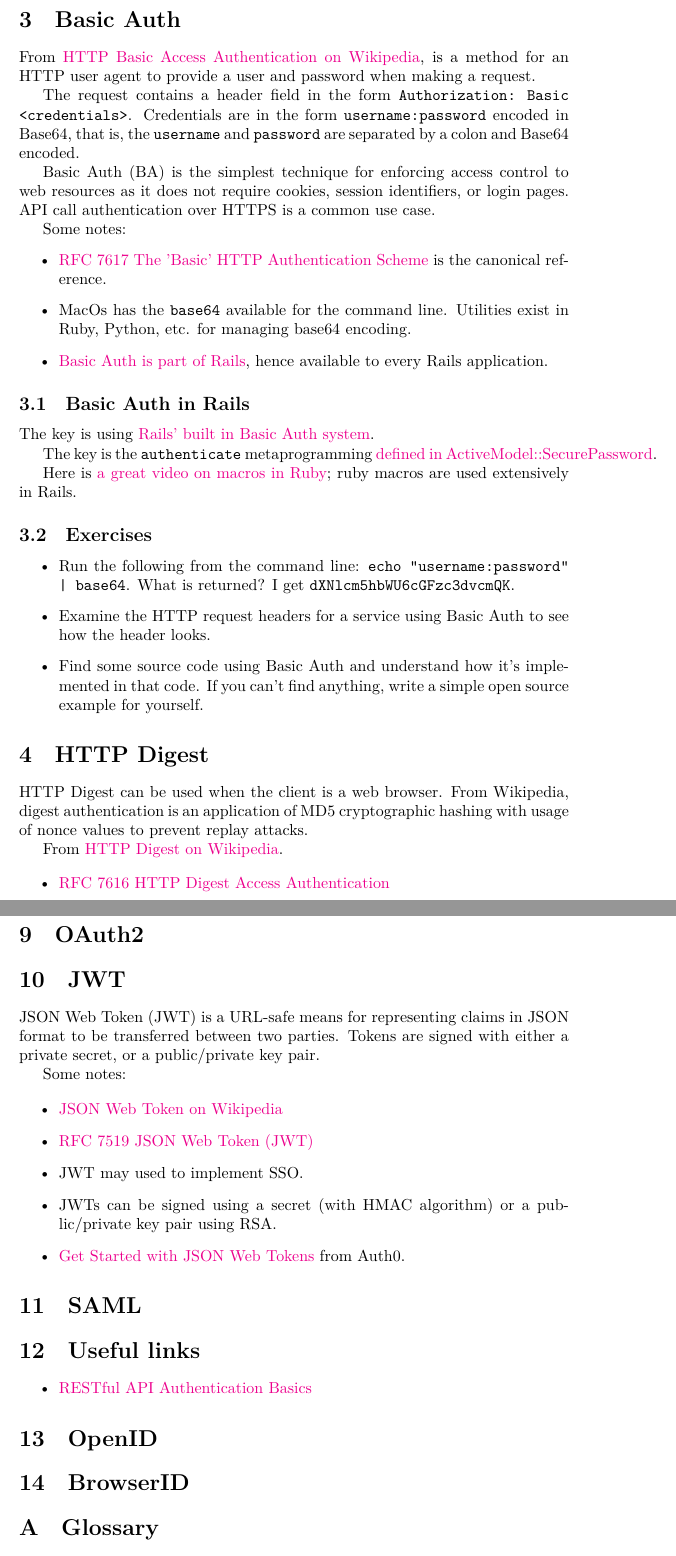
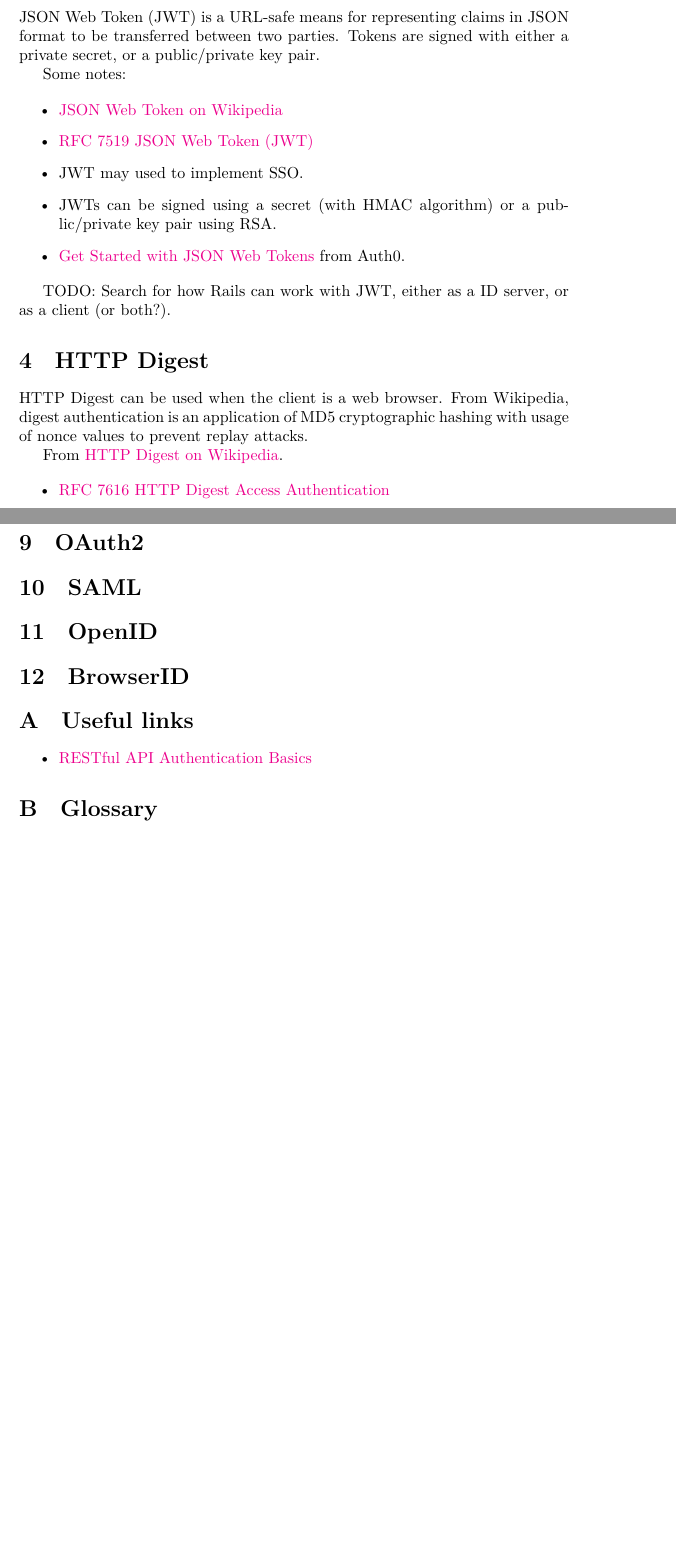
Before and after one commit to doolin/authonly, a LaTeX document (auth.tex, which reads http-digest.tex, jwt.tex): two parts of pages 3 and 4 of 5 before the commit and two parts of pages 3 and 4 of 4 after it, joined at a grey line, cut at the place of the change, the shorter picture padded with empty space. Compiled offline with XeLaTeX.

Commit message:
refactor auth.tex

```diff
--- a/auth.tex
+++ b/auth.tex
@@ -19,64 +22 @@
 
-\section{Basic Auth}
-
-From \href{https://en.wikipedia.org/wiki/Basic_access_authentication}{%
-  HTTP Basic Access Authentication on Wikipedia}, is a method for an HTTP
-user agent to provide a user and password when making a request.
-
-The request contains a header field in the form \texttt{Authorization: Basic
- <credentials>}. Credentials are in the form \texttt{username:password} encoded in
-Base64, that is, the \texttt{username} and \texttt{password} are separated by a colon
-and Base64 encoded.
-
-Basic Auth (BA) is the simplest technique for enforcing access control to
-web resources as it does not require cookies, session identifiers, or
-login pages. API call authentication over HTTPS is a common use case.
-
-Some notes:
-\begin{itemize}
-  \item \href{https://tools.ietf.org/html/rfc7617}{%
-      RFC 7617 The 'Basic' HTTP Authentication Scheme} is the
-    canonical reference.
-  \item MacOs has the \texttt{base64} available for the command line. Utilities
-    exist in Ruby, Python, etc. for managing base64 encoding.
-  \item \href{https://api.rubyonrails.org/classes/ActionController/HttpAuthentication/Basic.html}{%
-      Basic Auth is part of Rails}, hence available to every Rails application.
-\end{itemize}
-
-\subsection{Basic Auth in Rails}
-
-The key is using \href{https://github.com/rails/rails/blob/master/actionpack/lib/action_controller/metal/http_authentication.rb}{%
-Rails' built in Basic Auth system}.
-
-The key is the \texttt{authenticate} metaprogramming
-\href{https://github.com/rails/rails/blob/master/activemodel/lib/active_model/secure_password.rb#L119}{%
-  defined in ActiveModel::SecurePassword}.
-
-Here is \href{https://www.youtube.com/watch?v=O1sgFzn_Pgk}{%
-a great video on macros in Ruby}; ruby macros are used extensively in Rails.
-
-\subsection{Exercises}
-
-\begin{itemize}
-  \item Run the following from the command line: \texttt{%
-      echo "username:password" | base64}. What is returned?
-    I get \texttt{dXNlcm5hbWU6cGFzc3dvcmQK}.
-  \item Examine the HTTP request headers for a service using Basic Auth
-    to see how the header looks.
-  \item Find some source code using Basic Auth and understand how
-    it's implemented in that code. If you can't find anything, write
-    a simple open source example for yourself.
-\end{itemize}
-
-\section{HTTP Digest}
-
-HTTP Digest can be used when the client is a web browser. From Wikipedia,
-digest authentication is an application of MD5 cryptographic hashing with usage
-of nonce values to prevent replay attacks.
-
-From \href{https://en.wikipedia.org/wiki/Digest_access_authentication}{HTTP Digest on Wikipedia}.
-
-\begin{itemize}
-  \item \href{https://tools.ietf.org/html/rfc7616}{%
-      RFC 7616 HTTP Digest Access Authentication}
-\end{itemize}
@@ -87,35 +27,9 @@ From \href{https://en.wikipedia.org/wiki/Digest_access_authentication}{HTTP Dige
+\section{OAuth2}
+\section{SAML}
+\section{OpenID}
+\section{BrowserID}
 
-\section{HMAC}
-
-\section{OAuth}
-
-
-\section{OAuth2}
-
-
-\section{JWT}
-
-JSON Web Token (JWT) is a URL-safe means for representing
-claims in JSON format to be transferred between two parties.
-Tokens are signed with either a private secret, or a public/private
-key pair.
-
-Some notes:
-
-\begin{itemize}
-  \item \href{https://en.wikipedia.org/wiki/JSON_Web_Token}{%
-     JSON Web Token on Wikipedia}
-  \item \href{https://tools.ietf.org/html/rfc7519}{%
-     RFC 7519 JSON Web Token (JWT)}
- \item JWT may used to implement SSO.
- \item JWTs can be signed using a secret (with HMAC algorithm) or a
-   public/private key pair using RSA.
- \item \href{https://auth0.com/learn/json-web-tokens/}{%
-Get Started with JSON Web Tokens} from Auth0.
-\end{itemize}
-
-
-\section{SAML}
+\appendix
 
 \section{Useful links}
 
@@ -123,14 +37,6 @@ Get Started with JSON Web Tokens} from Auth0.
   \item \href{https://blog.restcase.com/restful-api-authentication-basics/}{%
       RESTful API Authentication Basics}
 \end{itemize}
-
-
-\section{OpenID}
-
-
-\section{BrowserID}
-
-\appendix
 
 \section{Glossary}
 
--- /dev/null
+++ b/http-digest.tex
@@ -0,0 +1,12 @@
+\section{HTTP Digest}
+
+HTTP Digest can be used when the client is a web browser. From Wikipedia,
+digest authentication is an application of MD5 cryptographic hashing with usage
+of nonce values to prevent replay attacks.
+
+From \href{https://en.wikipedia.org/wiki/Digest_access_authentication}{HTTP Digest on Wikipedia}.
+
+\begin{itemize}
+  \item \href{https://tools.ietf.org/html/rfc7616}{%
+      RFC 7616 HTTP Digest Access Authentication}
+\end{itemize}
--- /dev/null
+++ b/jwt.tex
@@ -0,0 +1,23 @@
+\section{JWT}
+
+JSON Web Token (JWT) is a URL-safe means for representing
+claims in JSON format to be transferred between two parties.
+Tokens are signed with either a private secret, or a public/private
+key pair.
+
+Some notes:
+
+\begin{itemize}
+  \item \href{https://en.wikipedia.org/wiki/JSON_Web_Token}{%
+     JSON Web Token on Wikipedia}
+  \item \href{https://tools.ietf.org/html/rfc7519}{%
+     RFC 7519 JSON Web Token (JWT)}
+ \item JWT may used to implement SSO.
+ \item JWTs can be signed using a secret (with HMAC algorithm) or a
+   public/private key pair using RSA.
+ \item \href{https://auth0.com/learn/json-web-tokens/}{%
+Get Started with JSON Web Tokens} from Auth0.
+\end{itemize}
+
+TODO: Search for how Rails can work with JWT, either as a ID server,
+or as a client (or both?).
```
Also changed, not shown: http-token.tex (added, +1 -0 lines), auth.tex (9 more changed lines), 1 other file.
